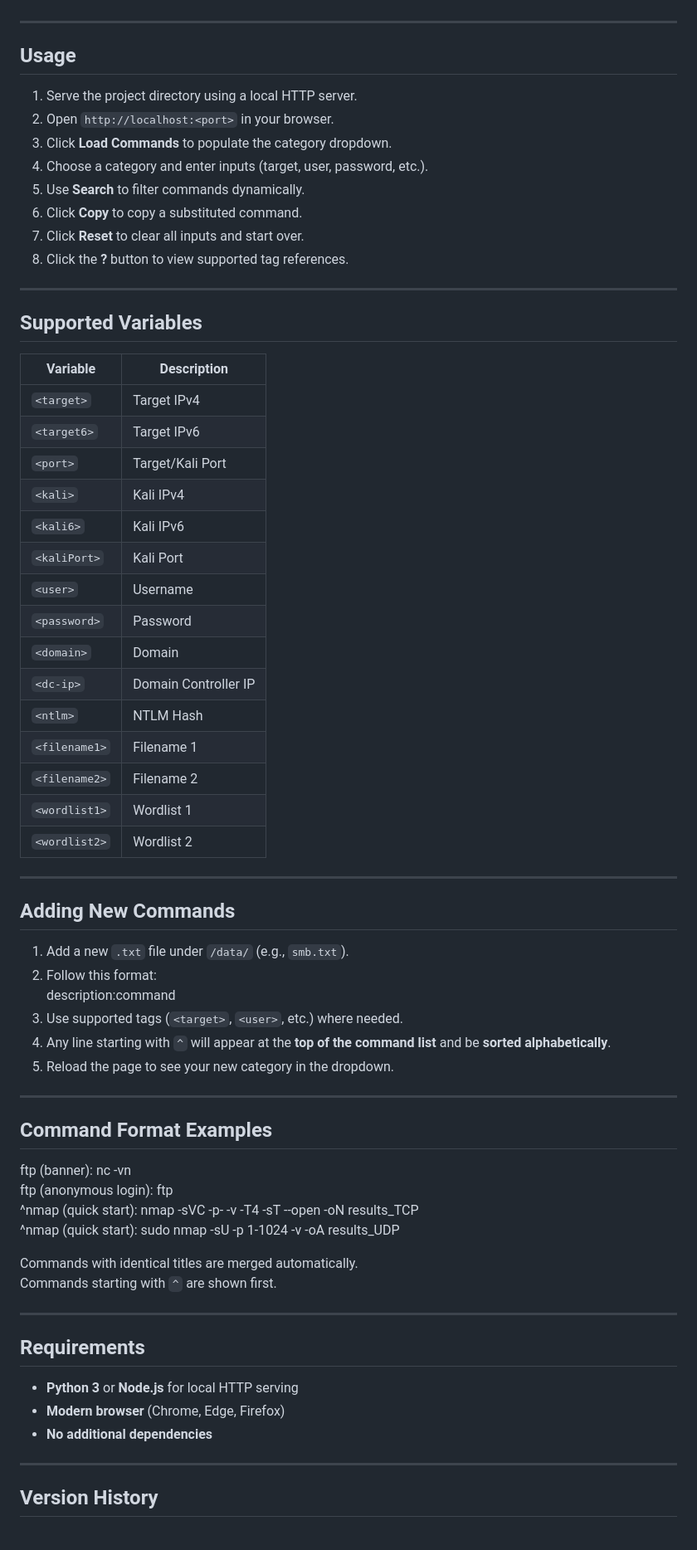
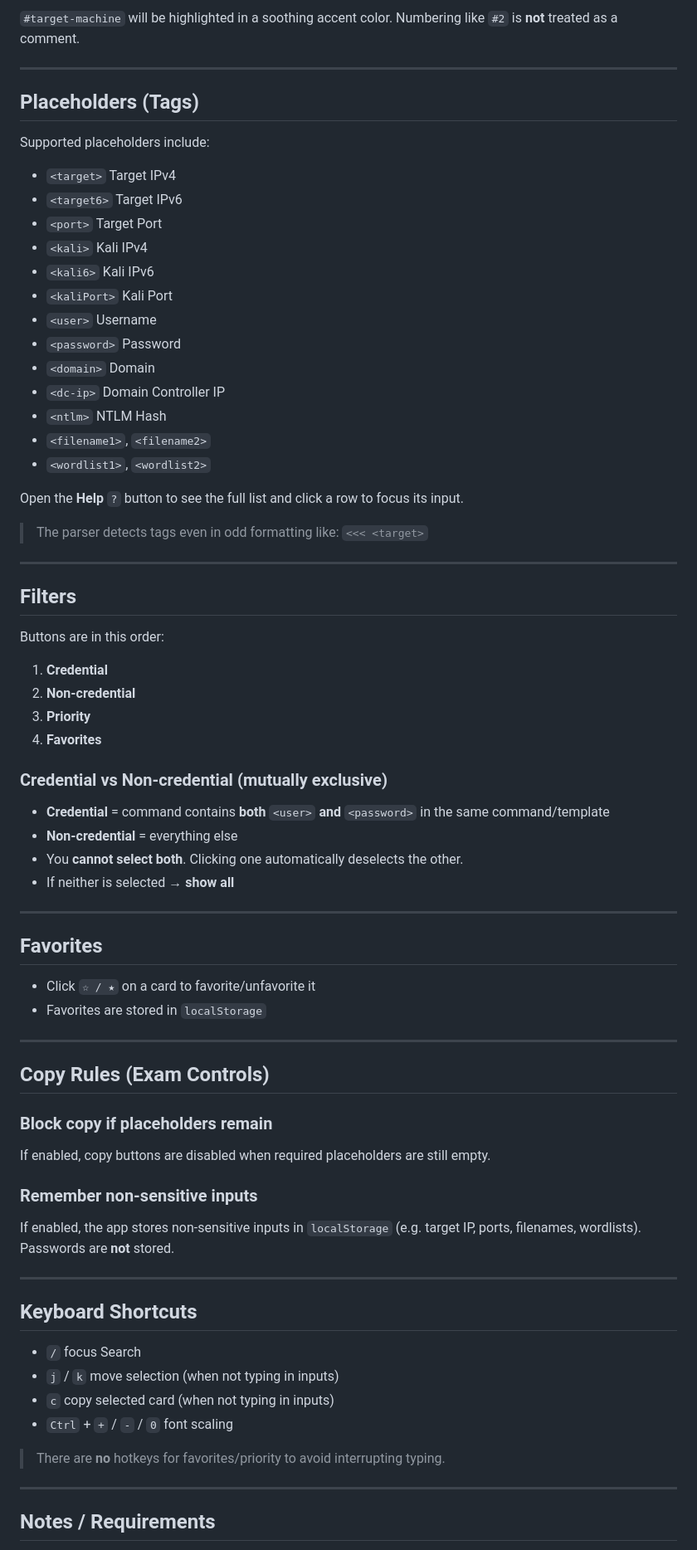
Before and after one commit to subosubo/OSCP_Command_Generator, a Markdown page: README.md, the part around one of its changes. Shown at 83% size. Rendered like a GitHub page.

```diff
--- a/README.md
+++ b/README.md
@@ -47,71 +89,77 @@ http://localhost:8000
+`#target-machine` will be highlighted in a soothing accent color.
+Numbering like `#2` is **not** treated as a comment.
 
 ---
 
-## **Usage**
+## Placeholders (Tags)
 
-1. Serve the project directory using a local HTTP server.
-2. Open `http://localhost:<port>` in your browser.
-3. Click **Load Commands** to populate the category dropdown.
-4. Choose a category and enter inputs (target, user, password, etc.).
-5. Use **Search** to filter commands dynamically.
-6. Click **Copy** to copy a substituted command.
-7. Click **Reset** to clear all inputs and start over.
-8. Click the **?** button to view supported tag references.
+Supported placeholders include:
+
+- `<target>` Target IPv4
+- `<target6>` Target IPv6
+- `<port>` Target Port
+- `<kali>` Kali IPv4
+- `<kali6>` Kali IPv6
+- `<kaliPort>` Kali Port
+- `<user>` Username
+- `<password>` Password
+- `<domain>` Domain
+- `<dc-ip>` Domain Controller IP
+- `<ntlm>` NTLM Hash
+- `<filename1>`, `<filename2>`
+- `<wordlist1>`, `<wordlist2>`
+
+Open the **Help** `?` button to see the full list and click a row to focus its input.
+
+> The parser detects tags even in odd formatting like: `<<< <target>`
 
 ---
 
-## **Supported Variables**
+## Filters
 
-| Variable | Description |
-|-----------|--------------|
-| `<target>` | Target IPv4 |
-| `<target6>` | Target IPv6 |
-| `<port>` | Target/Kali Port |
-| `<kali>` | Kali IPv4 |
-| `<kali6>` | Kali IPv6 |
-| `<kaliPort>` | Kali Port |
-| `<user>` | Username |
-| `<password>` | Password |
-| `<domain>` | Domain |
-| `<dc-ip>` | Domain Controller IP |
-| `<ntlm>` | NTLM Hash |
-| `<filename1>` | Filename 1 |
-| `<filename2>` | Filename 2 |
-| `<wordlist1>` | Wordlist 1 |
-| `<wordlist2>` | Wordlist 2 |
+Buttons are in this order:
+
+1. **Credential**
+2. **Non-credential**
+3. **Priority**
+4. **Favorites**
+
+### Credential vs Non-credential (mutually exclusive)
+- **Credential** = command contains **both** `<user>` **and** `<password>` in the same command/template
+- **Non-credential** = everything else
+- You **cannot select both**. Clicking one automatically deselects the other.
+- If neither is selected → **show all**
 
 ---
 
-## **Adding New Commands**
+## Favorites
 
-1. Add a new `.txt` file under `/data/` (e.g., `smb.txt`).
-2. Follow this format:
-   description:command
-3. Use supported tags (`<target>`, `<user>`, etc.) where needed.
-4. Any line starting with `^` will appear at the **top of the command list** and be **sorted alphabetically**.
-5. Reload the page to see your new category in the dropdown.
+- Click `☆ / ★` on a card to favorite/unfavorite it
+- Favorites are stored in `localStorage`
 
 ---
 
-## **Command Format Examples**
+## Copy Rules (Exam Controls)
 
-ftp (banner): nc -vn <target> <port>
-ftp (anonymous login): ftp <target>
-^nmap (quick start): nmap -sVC -p- -v -T4 -sT --open <target> -oN results_TCP
-^nmap (quick start): sudo nmap -sU -p 1-1024 -v <target> -oA results_UDP
+### Block copy if placeholders remain
+If enabled, copy buttons are disabled when required placeholders are still empty.
 
-Commands with identical titles are merged automatically.
-Commands starting with `^` are shown first.
+### Remember non-sensitive inputs
+If enabled, the app stores non-sensitive inputs in `localStorage` (e.g. target IP, ports, filenames, wordlists).
+Passwords are **not** stored.
 
 ---
 
-## **Requirements**
+## Keyboard Shortcuts
 
-- **Python 3** or **Node.js** for local HTTP serving
-- **Modern browser** (Chrome, Edge, Firefox)
-- **No additional dependencies**
+- `/` focus Search
+- `j` / `k` move selection (when not typing in inputs)
+- `c` copy selected card (when not typing in inputs)
+- `Ctrl` + `+` / `-` / `0` font scaling
+
+> There are **no** hotkeys for favorites/priority to avoid interrupting typing.
 
 ---
 
-## **Version History**
+## Notes / Requirements
 
```
Also changed, not shown: other parts of README.md (+79 -60 lines).
